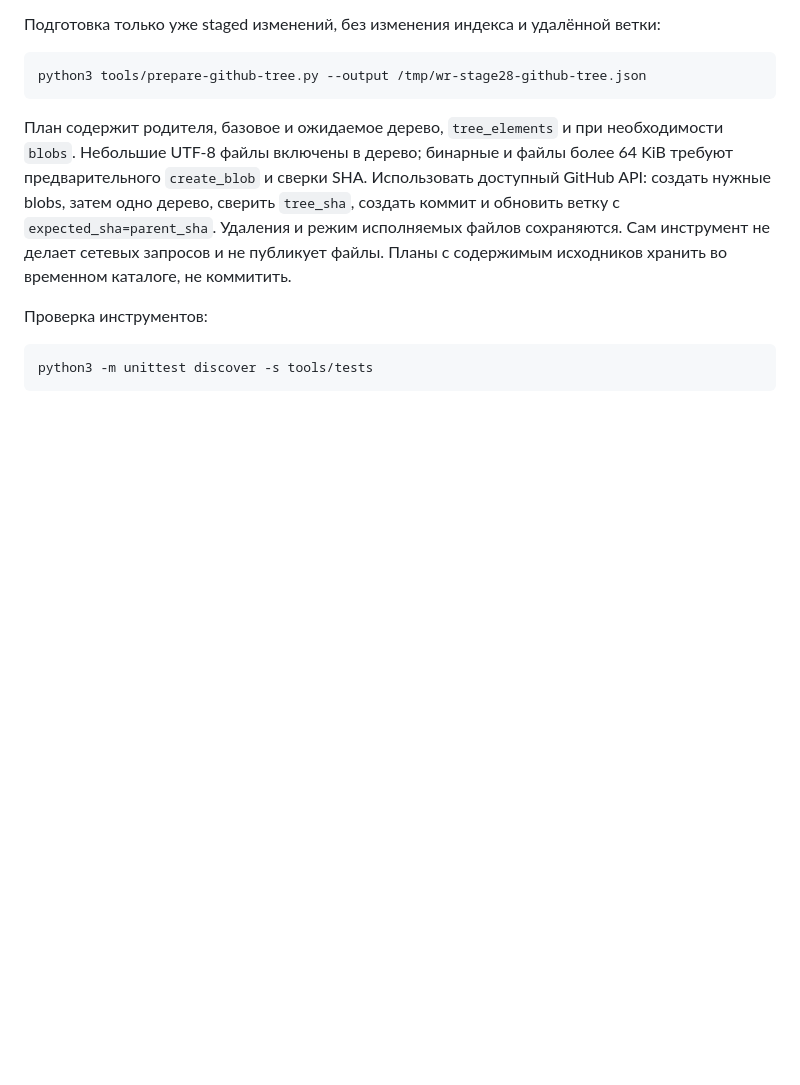
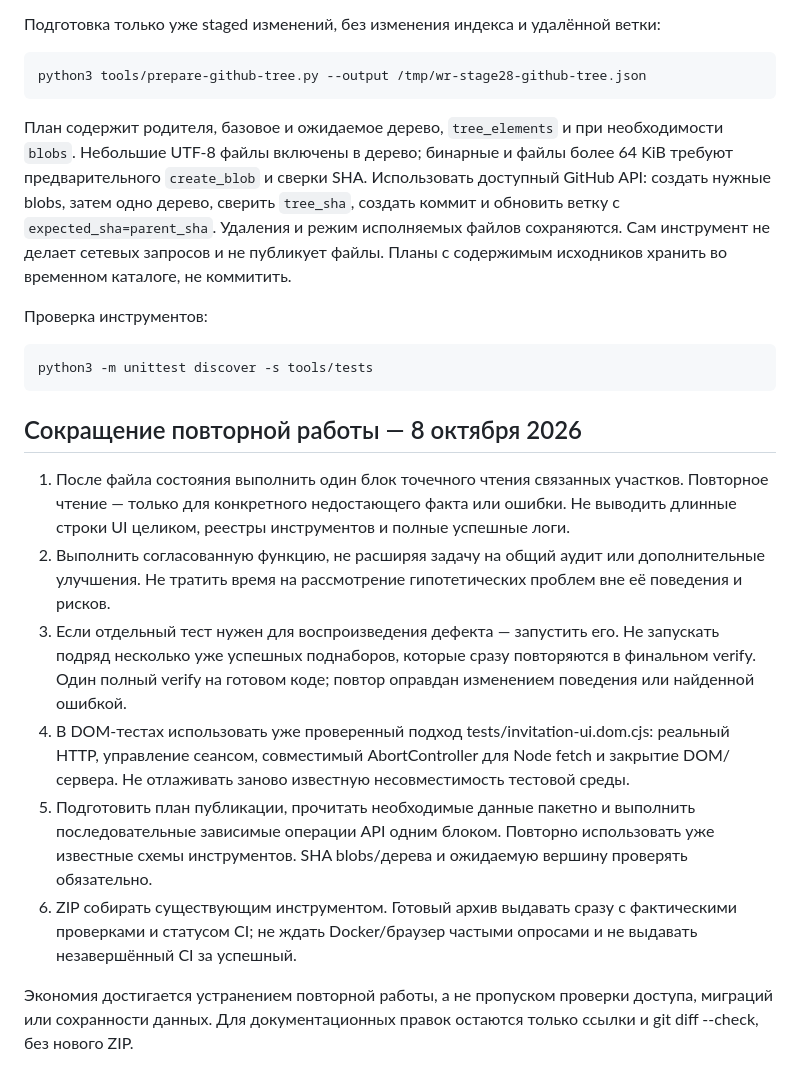
Before and after one commit to lolokeksu09/wild-rift-community, a Markdown page: docs/WORKFLOW.md, the part around the change. GitHub-like rendering; blank space fills up the shorter version.

Commit message:
docs: reduce redundant reads, test runs and release orchestration

````diff
--- a/docs/WORKFLOW.md
+++ b/docs/WORKFLOW.md
@@ -85,3 +85,14 @@ python3 tools/prepare-github-tree.py --output /tmp/wr-stage28-github-tree.json
 ```bash
 python3 -m unittest discover -s tools/tests
 ```
+
+## Сокращение повторной работы — 8 октября 2026
+
+1. После файла состояния выполнить один блок точечного чтения связанных участков. Повторное чтение — только для конкретного недостающего факта или ошибки. Не выводить длинные строки UI целиком, реестры инструментов и полные успешные логи.
+2. Выполнить согласованную функцию, не расширяя задачу на общий аудит или дополнительные улучшения. Не тратить время на рассмотрение гипотетических проблем вне её поведения и рисков.
+3. Если отдельный тест нужен для воспроизведения дефекта — запустить его. Не запускать подряд несколько уже успешных поднаборов, которые сразу повторяются в финальном verify. Один полный verify на готовом коде; повтор оправдан изменением поведения или найденной ошибкой.
+4. В DOM-тестах использовать уже проверенный подход tests/invitation-ui.dom.cjs: реальный HTTP, управление сеансом, совместимый AbortController для Node fetch и закрытие DOM/сервера. Не отлаживать заново известную несовместимость тестовой среды.
+5. Подготовить план публикации, прочитать необходимые данные пакетно и выполнить последовательные зависимые операции API одним блоком. Повторно использовать уже известные схемы инструментов. SHA blobs/дерева и ожидаемую вершину проверять обязательно.
+6. ZIP собирать существующим инструментом. Готовый архив выдавать сразу с фактическими проверками и статусом CI; не ждать Docker/браузер частыми опросами и не выдавать незавершённый CI за успешный.
+
+Экономия достигается устранением повторной работы, а не пропуском проверки доступа, миграций или сохранности данных. Для документационных правок остаются только ссылки и git diff --check, без нового ZIP.
````
Also changed, not shown: AGENTS.md (+2 -0 lines).
